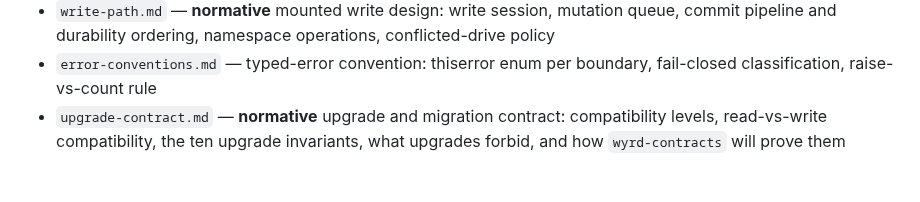
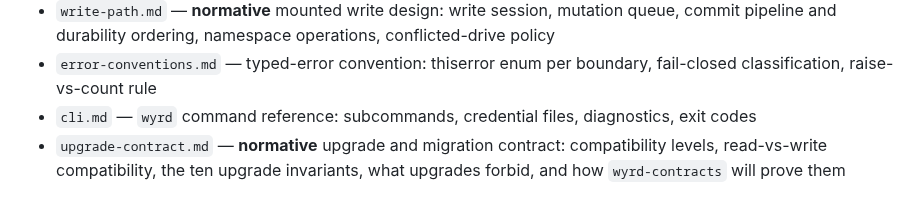
Before and after one commit to control-aesir/wyrd, a Markdown page: docs/architecture.md, the part around the change. GitHub-like rendering.

```diff
--- a/docs/architecture.md
+++ b/docs/architecture.md
@@ -19,6 +19,8 @@ One page. Read this, then the focused docs:
   operations, conflicted-drive policy
 - `error-conventions.md` — typed-error convention: thiserror enum per
   boundary, fail-closed classification, raise-vs-count rule
+- `cli.md` — `wyrd` command reference: subcommands, credential files,
+  diagnostics, exit codes
 - `upgrade-contract.md` — **normative** upgrade and migration contract:
   compatibility levels, read-vs-write compatibility, the ten upgrade
   invariants, what upgrades forbid, and how `wyrd-contracts` will prove them
```
Also changed, not shown: README.md (+2 -2 lines), docs/cli.md (added, +90 -0 lines).
